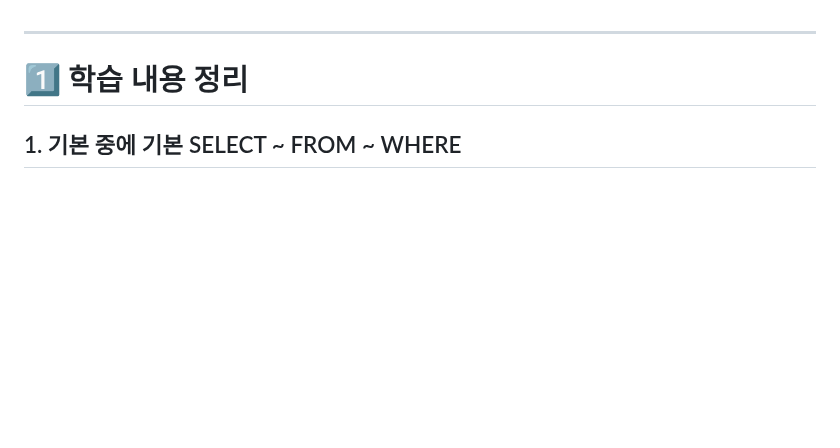
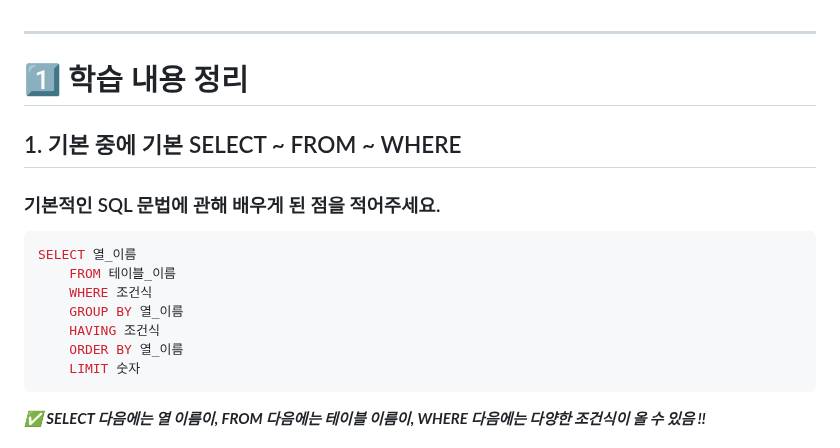
Before and after one commit to syooung/DArt-B, a Markdown page: SQL_ADVANCED/week2.md, the part around one of its changes. GitHub-like rendering; blank space fills up the shorter version.

````diff
--- a/SQL_ADVANCED/week2.md
+++ b/SQL_ADVANCED/week2.md
@@ -45,7 +45,17 @@ https://www.youtube.com/watch?v=WWAFAm9op2U&list=PLVsNizTWUw7GCfy5RH27cQL5MeKYnl
 
 ## 1. 기본 중에 기본 SELECT ~ FROM ~ WHERE
 
-<!-- 기본적인 SQL 문법에 관해 배우게 된 점을 적어주세요. -->
+### 기본적인 SQL 문법에 관해 배우게 된 점을 적어주세요.
+```SQL
+SELECT 열_이름
+    FROM 테이블_이름
+    WHERE 조건식
+    GROUP BY 열_이름
+    HAVING 조건식
+    ORDER BY 열_이름
+    LIMIT 숫자
+```
+***✅ SELECT 다음에는 열 이름이, FROM 다음에는 테이블 이름이, WHERE 다음에는 다양한 조건식이 올 수 있음 !!***
 
 <!-- 과제 페이지를 참조하여 인증 사진 2장을 아래의 부분을 지우고 제출해주세요. -->
 
````
Also changed, not shown: other parts of SQL_ADVANCED/week2.md (+51 -11 lines), SQL_ADVANCED/SQL 2주차 1.png (added), SQL_ADVANCED/SQL 2주차 2.png (added), SQL_ADVANCED/image.png (added).
